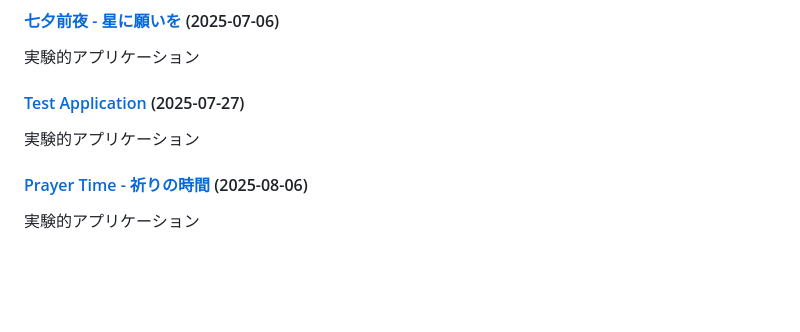
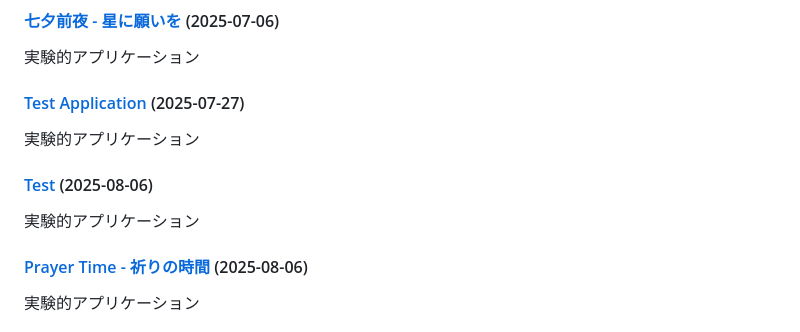
Before and after one commit to ogawahideto/genai, a Markdown page: README.md, the part around the change. Drawn GitHub-style; blank space fills up the shorter version.

Commit message:
Update README.md with new applications (categorized format)
🤖 Auto-generated by post-commit hook

```diff
--- a/README.md
+++ b/README.md
@@ -172,6 +172,9 @@ AI・チャットアプリケーション
 #### [Test Application](test-app/) (2025-07-27)
 実験的アプリケーション
 
+#### [Test](test-project/) (2025-08-06)
+実験的アプリケーション
+
 #### [Prayer Time - 祈りの時間](universal-prayer/) (2025-08-06)
 実験的アプリケーション
 
```
